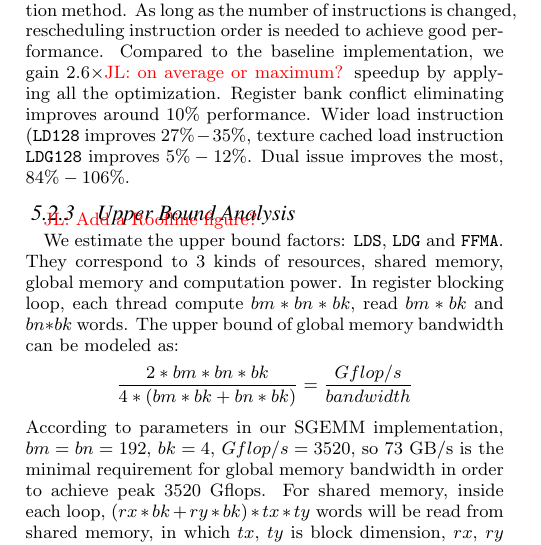
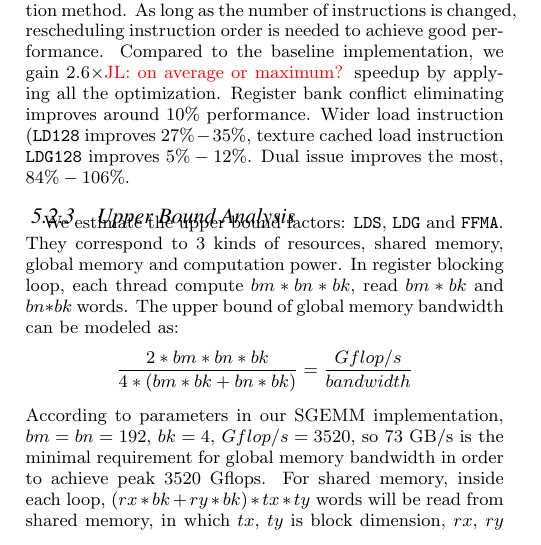
Before and after one commit to fruitfly1026/SGEMM, a LaTeX paper (sgemm.tex, which reads text/evaluation.tex): part of one column of page 10 of 12, cut so that both start at the same text. Compiled offline with pdfLaTeX.

```diff
--- a/text/evaluation.tex
+++ b/text/evaluation.tex
@@ -181,8 +181,6 @@
 
 \subsubsection{Upper Bound Analysis}
 
-\jled{Add a Roofline figure?}
-
 We estimate the upper bound factors: {\tt LDS}, {\tt LDG} and {\tt FFMA}. They correspond to $3$ kinds of resources,
 shared
 memory, global memory and computation power. In register blocking loop, each thread compute $bm*bn*bk$, read $bm*bk$
```
Also changed, not shown: Figures/methodology.pdf (added), Figures/methodology_old.eps (renamed from Figures/methodology.eps), 2 other files.
